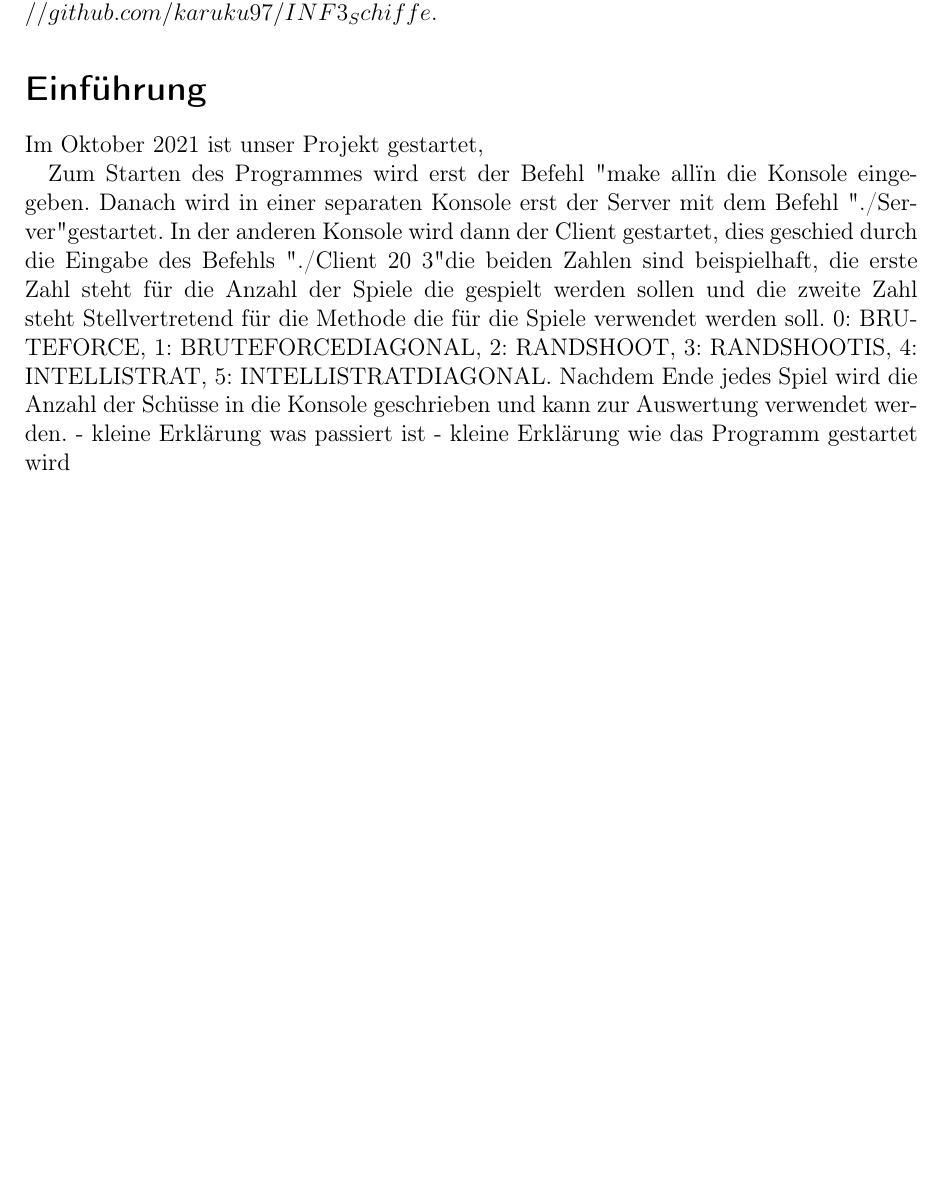
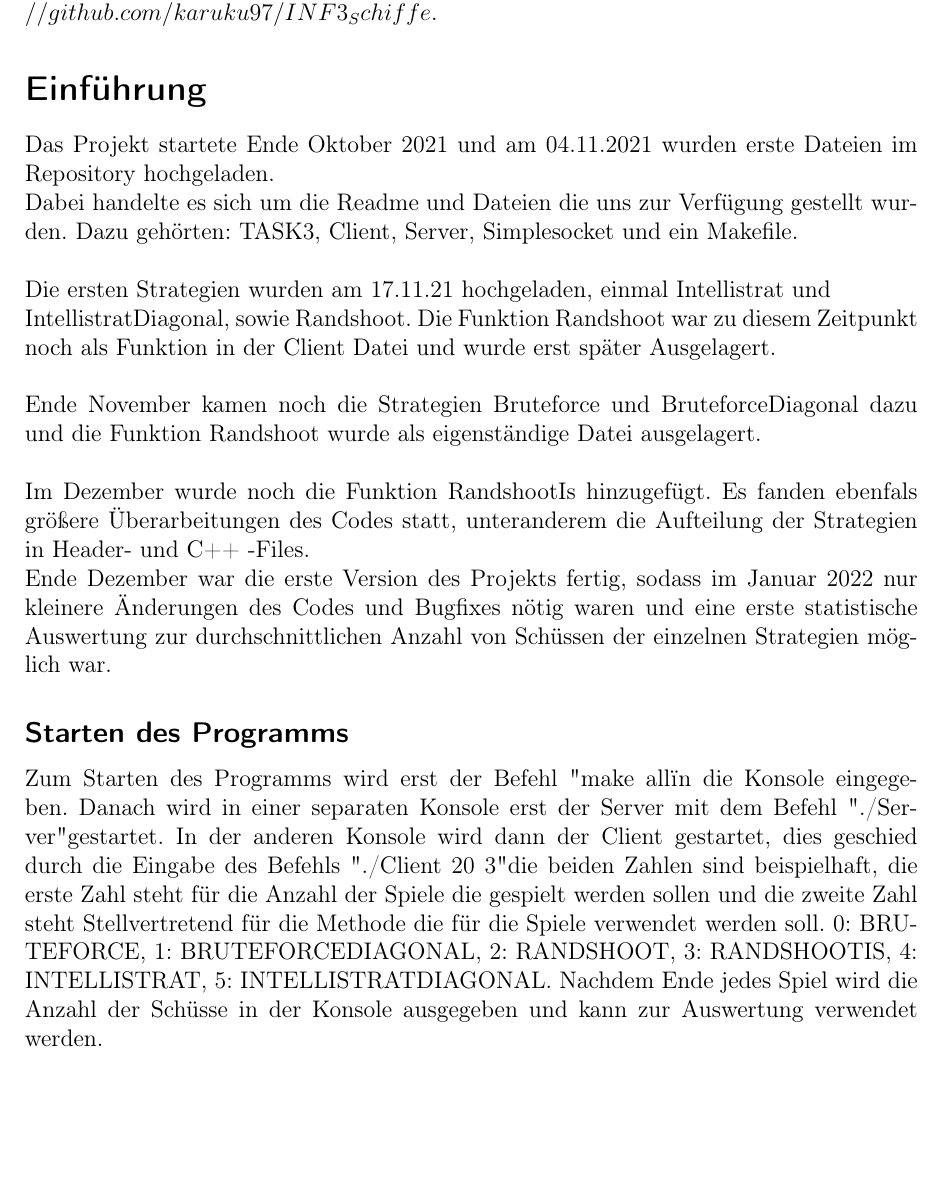
Before and after one commit to karuku97/INF3_Schiffe, a LaTeX document (Protokoll/h1/h1.tex, which reads Protokoll/h1/Einführung.tex): part of page 1 of 3, cut so that both start at the same text, the shorter picture padded with empty space. Compiled offline with pdfLaTeX.

Commit message:
neue Version Einführung

```diff
--- a/Protokoll/h1/Einführung.tex
+++ b/Protokoll/h1/Einführung.tex
@@ -1,6 +1,15 @@
 \section*{Einführung}
-Im Oktober 2021 ist unser Projekt gestartet,
 
-Zum Starten des Programmes wird erst der Befehl "make all" in die Konsole eingegeben. Danach wird in einer separaten Konsole erst der Server mit dem Befehl "./Server" gestartet. In der anderen Konsole wird dann der Client gestartet, dies geschied durch die Eingabe des Befehls "./Client 20 3" die beiden Zahlen sind beispielhaft, die erste Zahl steht für die Anzahl der Spiele die gespielt werden sollen und die zweite Zahl steht Stellvertretend für die Methode die für die Spiele verwendet werden soll. 0: BRUTEFORCE, 1: BRUTEFORCEDIAGONAL, 2: RANDSHOOT, 3: RANDSHOOTIS, 4: INTELLISTRAT, 5: INTELLISTRATDIAGONAL. Nachdem Ende jedes Spiel wird die Anzahl der Schüsse in die Konsole geschrieben und kann zur Auswertung verwendet werden.
-- kleine Erklärung was passiert ist
-- kleine Erklärung wie das Programm gestartet wird
+Das Projekt startete Ende Oktober 2021 und am 04.11.2021 wurden erste Dateien im Repository hochgeladen.\newline
+Dabei handelte es sich um die Readme und Dateien die uns zur Verfügung gestellt wurden.
+Dazu gehörten: TASK3, Client, Server, Simplesocket und ein Makefile.\newline
+\newline
+Die ersten Strategien wurden am 17.11.21 hochgeladen, einmal Intellistrat und \newline IntellistratDiagonal, sowie Randshoot.
+Die Funktion Randshoot war zu diesem Zeitpunkt noch als Funktion in der Client Datei und wurde erst später Ausgelagert.\newline
+\newline
+Ende November kamen noch die Strategien Bruteforce und BruteforceDiagonal dazu und die Funktion Randshoot wurde als eigenständige Datei ausgelagert.\newline
+\newline
+Im Dezember wurde noch die Funktion RandshootIs hinzugefügt. Es fanden ebenfals größere Überarbeitungen des Codes statt, unteranderem die Aufteilung der Strategien in Header- und C++ -Files.\newline Ende Dezember war die erste Version des Projekts fertig, sodass im Januar 2022 nur kleinere Änderungen des Codes und Bugfixes nötig waren und eine erste statistische Auswertung zur durchschnittlichen Anzahl von Schüssen der einzelnen Strategien möglich war.
+
+\subsection*{Starten des Programms}
+Zum Starten des Programms wird erst der Befehl "make all" in die Konsole eingegeben. Danach wird in einer separaten Konsole erst der Server mit dem Befehl "./Server" gestartet. In der anderen Konsole wird dann der Client gestartet, dies geschied durch die Eingabe des Befehls "./Client 20 3" die beiden Zahlen sind beispielhaft, die erste Zahl steht für die Anzahl der Spiele die gespielt werden sollen und die zweite Zahl steht Stellvertretend für die Methode die für die Spiele verwendet werden soll. 0: BRUTEFORCE, 1: BRUTEFORCEDIAGONAL, 2: RANDSHOOT, 3: RANDSHOOTIS, 4: INTELLISTRAT, 5: INTELLISTRATDIAGONAL. Nachdem Ende jedes Spiel wird die Anzahl der Schüsse in der Konsole ausgegeben und kann zur Auswertung verwendet werden.
```
